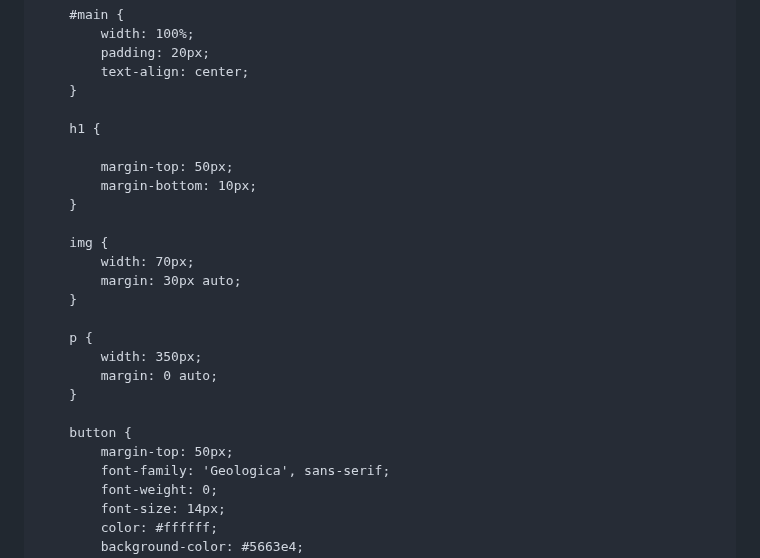
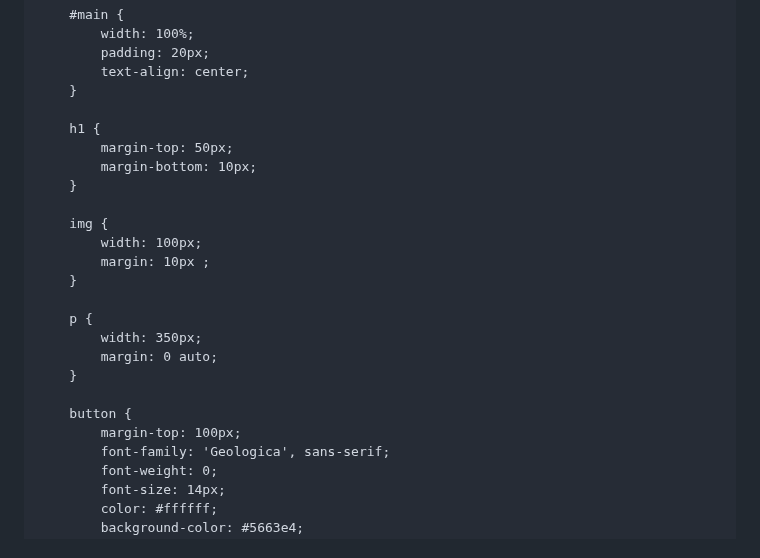
Before and after one commit to Avcilive/NoXeon.github.io, a Markdown page: README.md, the part around one of its changes. GitHub-like rendering.

```diff
--- a/README.md
+++ b/README.md
@@ -33,14 +33,13 @@
         }
 
         h1 {
-
             margin-top: 50px;
             margin-bottom: 10px;
         }
 
         img {
-            width: 70px;
-            margin: 30px auto;
+            width: 100px;
+            margin: 10px ;
         }
 
         p {
@@ -49,7 +48,7 @@
         }
 
         button {
-            margin-top: 50px;
+            margin-top: 100px;
             font-family: 'Geologica', sans-serif;
             font-weight: 0;
             font-size: 14px;
```
Also changed, not shown: other parts of README.md (+2 -1 lines).
